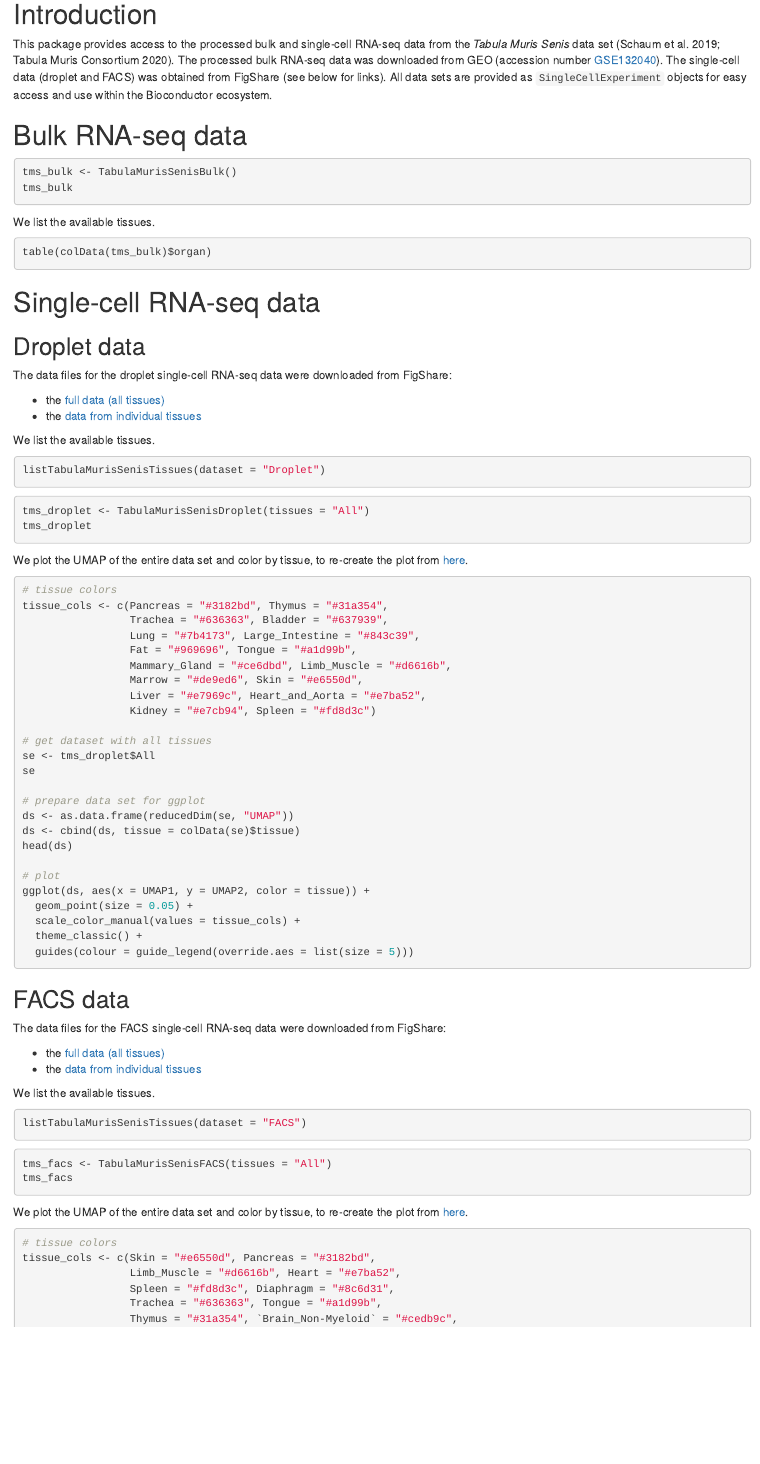
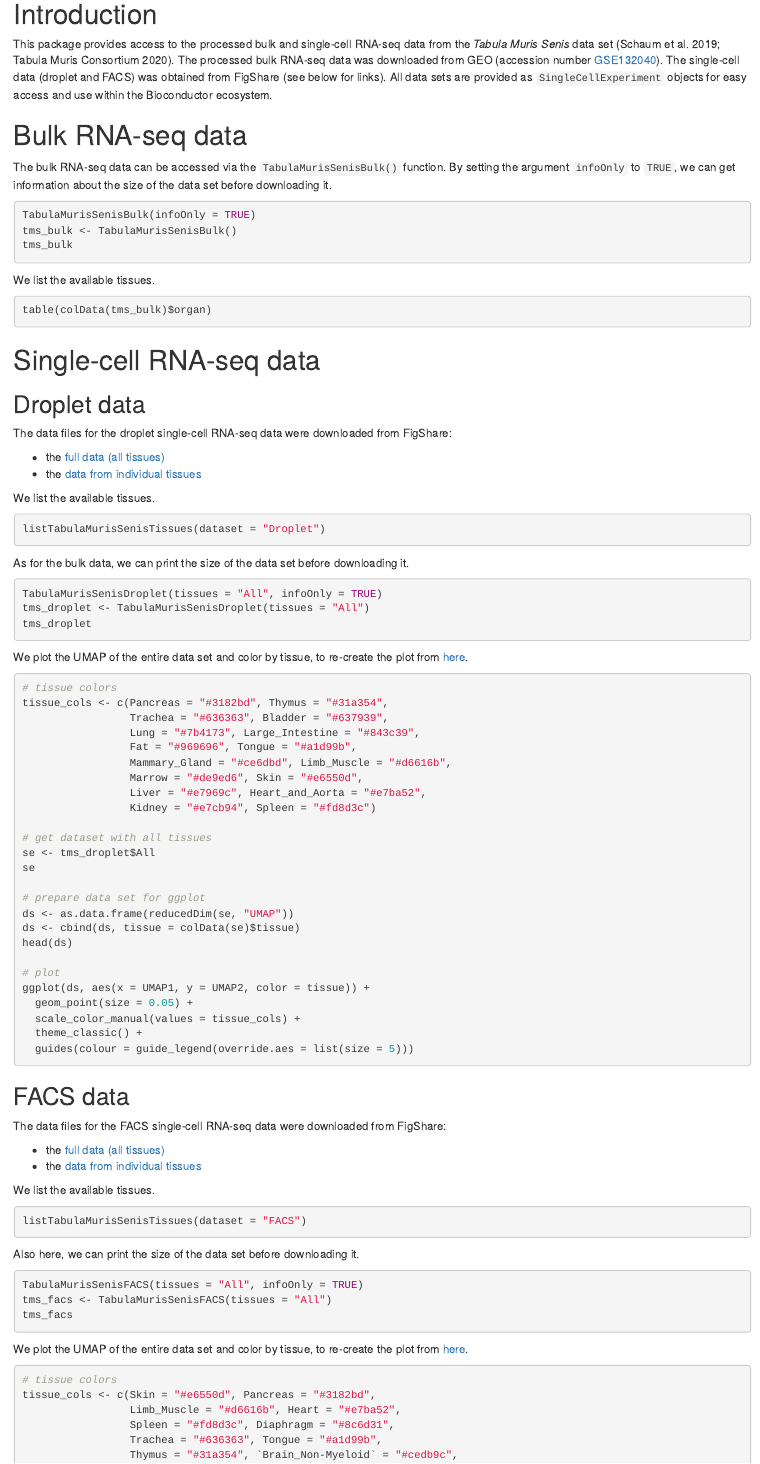
Before and after one commit to fmicompbio/TabulaMurisSenisData, an R Markdown document (vignettes/TabulaMurisSenisData.Rmd): the page in a window 1100 px wide, from 230 px down. Rendered offline with R 4.5, knitr and Pandoc, with nearby package versions; the code chunks are not run, so their results and figures are left out; folded parts are opened; drawn as R Markdown's standard HTML page in place of the format the file asks for.

Commit message:
Cover infoOnly in tests and vignette

````diff
--- a/vignettes/TabulaMurisSenisData.Rmd
+++ b/vignettes/TabulaMurisSenisData.Rmd
@@ -43,7 +43,12 @@ and use within the Bioconductor ecosystem.
 
 # Bulk RNA-seq data
 
+The bulk RNA-seq data can be accessed via the `TabulaMurisSenisBulk()`
+function. By setting the argument `infoOnly` to `TRUE`, we can get information
+about the size of the data set before downloading it.
+
 ```{r}
+TabulaMurisSenisBulk(infoOnly = TRUE)
 tms_bulk <- TabulaMurisSenisBulk()
 tms_bulk
 ```
@@ -68,7 +73,11 @@ We list the available tissues.
 listTabulaMurisSenisTissues(dataset = "Droplet")
 ```
 
+As for the bulk data, we can print the size of the data set before
+downloading it.
+
 ```{r}
+TabulaMurisSenisDroplet(tissues = "All", infoOnly = TRUE)
 tms_droplet <- TabulaMurisSenisDroplet(tissues = "All")
 tms_droplet
 ```
@@ -117,7 +126,10 @@ We list the available tissues.
 listTabulaMurisSenisTissues(dataset = "FACS")
 ```
 
+Also here, we can print the size of the data set before downloading it.
+
 ```{r}
+TabulaMurisSenisFACS(tissues = "All", infoOnly = TRUE)
 tms_facs <- TabulaMurisSenisFACS(tissues = "All")
 tms_facs
 ```
````
Also changed, not shown: 1 other file.
